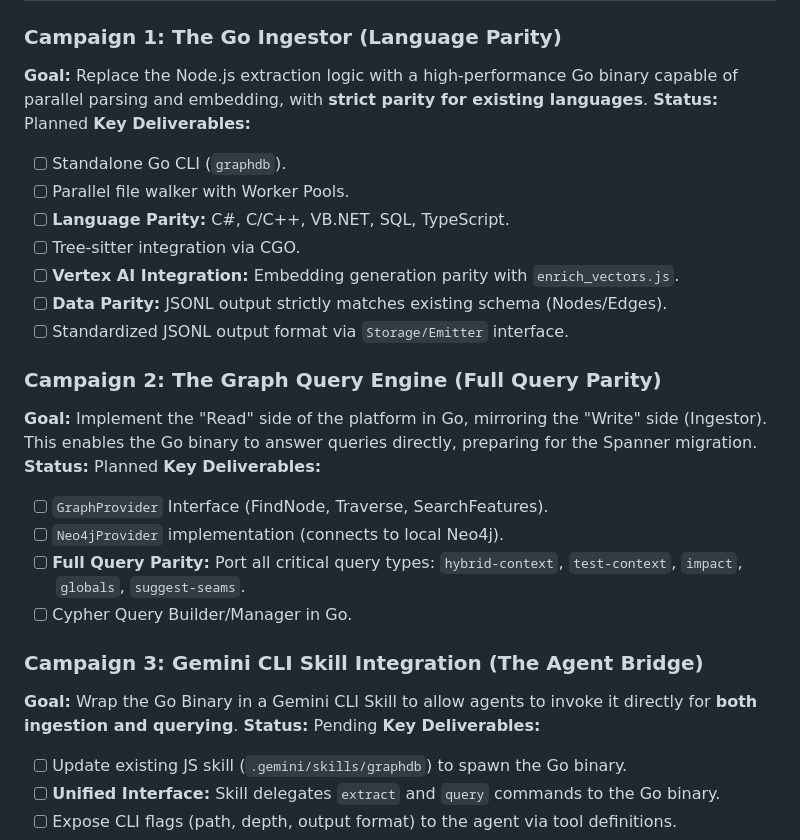
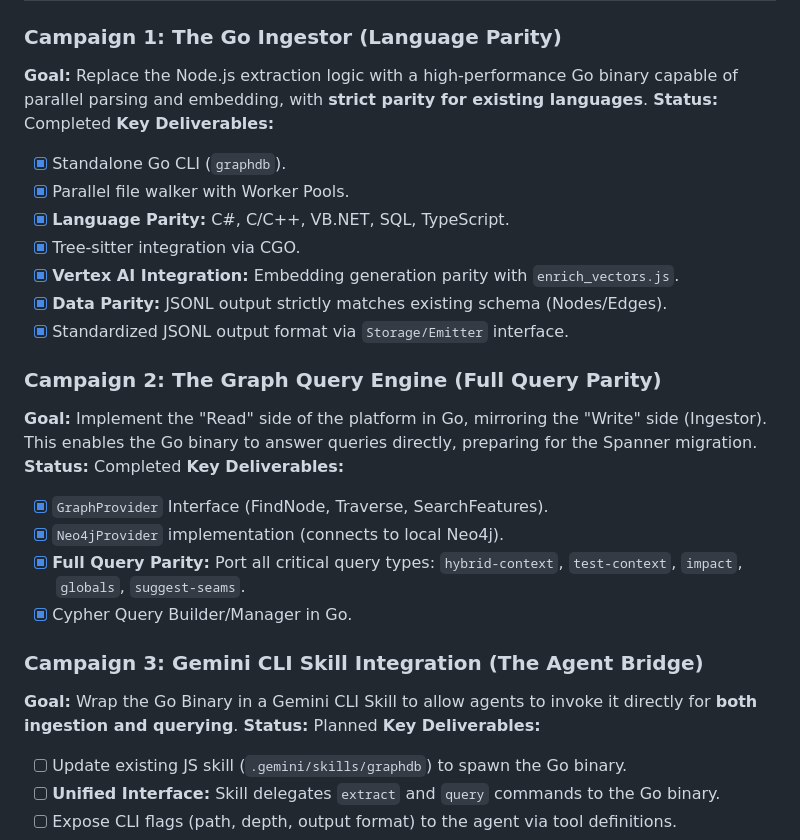
Before and after one commit to jjdelorme/graphdb-skill, a Markdown page: plans/00_MASTER_ROADMAP.md, the part around the change. GitHub-like rendering.

Commit message:
plan: mark phases 1-2 complete, add phase 3 plan

```diff
--- a/plans/00_MASTER_ROADMAP.md
+++ b/plans/00_MASTER_ROADMAP.md
@@ -7,28 +7,28 @@
 
 ### Campaign 1: The Go Ingestor (Language Parity)
 **Goal:** Replace the Node.js extraction logic with a high-performance Go binary capable of parallel parsing and embedding, with **strict parity for existing languages**.
-**Status:** Planned
+**Status:** Completed
 **Key Deliverables:**
-- [ ] Standalone Go CLI (`graphdb`).
-- [ ] Parallel file walker with Worker Pools.
-- [ ] **Language Parity:** C#, C/C++, VB.NET, SQL, TypeScript.
-- [ ] Tree-sitter integration via CGO.
-- [ ] **Vertex AI Integration:** Embedding generation parity with `enrich_vectors.js`.
-- [ ] **Data Parity:** JSONL output strictly matches existing schema (Nodes/Edges).
-- [ ] Standardized JSONL output format via `Storage/Emitter` interface.
+- [x] Standalone Go CLI (`graphdb`).
+- [x] Parallel file walker with Worker Pools.
+- [x] **Language Parity:** C#, C/C++, VB.NET, SQL, TypeScript.
+- [x] Tree-sitter integration via CGO.
+- [x] **Vertex AI Integration:** Embedding generation parity with `enrich_vectors.js`.
+- [x] **Data Parity:** JSONL output strictly matches existing schema (Nodes/Edges).
+- [x] Standardized JSONL output format via `Storage/Emitter` interface.
 
 ### Campaign 2: The Graph Query Engine (Full Query Parity)
 **Goal:** Implement the "Read" side of the platform in Go, mirroring the "Write" side (Ingestor). This enables the Go binary to answer queries directly, preparing for the Spanner migration.
-**Status:** Planned
+**Status:** Completed
 **Key Deliverables:**
-- [ ] `GraphProvider` Interface (FindNode, Traverse, SearchFeatures).
-- [ ] `Neo4jProvider` implementation (connects to local Neo4j).
-- [ ] **Full Query Parity:** Port all critical query types: `hybrid-context`, `test-context`, `impact`, `globals`, `suggest-seams`.
-- [ ] Cypher Query Builder/Manager in Go.
+- [x] `GraphProvider` Interface (FindNode, Traverse, SearchFeatures).
+- [x] `Neo4jProvider` implementation (connects to local Neo4j).
+- [x] **Full Query Parity:** Port all critical query types: `hybrid-context`, `test-context`, `impact`, `globals`, `suggest-seams`.
+- [x] Cypher Query Builder/Manager in Go.
 
 ### Campaign 3: Gemini CLI Skill Integration (The Agent Bridge)
 **Goal:** Wrap the Go Binary in a Gemini CLI Skill to allow agents to invoke it directly for **both ingestion and querying**.
-**Status:** Pending
+**Status:** Planned
 **Key Deliverables:**
 - [ ] Update existing JS skill (`.gemini/skills/graphdb`) to spawn the Go binary.
 - [ ] **Unified Interface:** Skill delegates `extract` and `query` commands to the Go binary.
```
Also changed, not shown: plans/01_PHASE_1_GO_INGESTOR.md (+5 -5 lines), plans/03_PHASE_3_GEMINI_INTEGRATION.md (added, +104 -0 lines).
